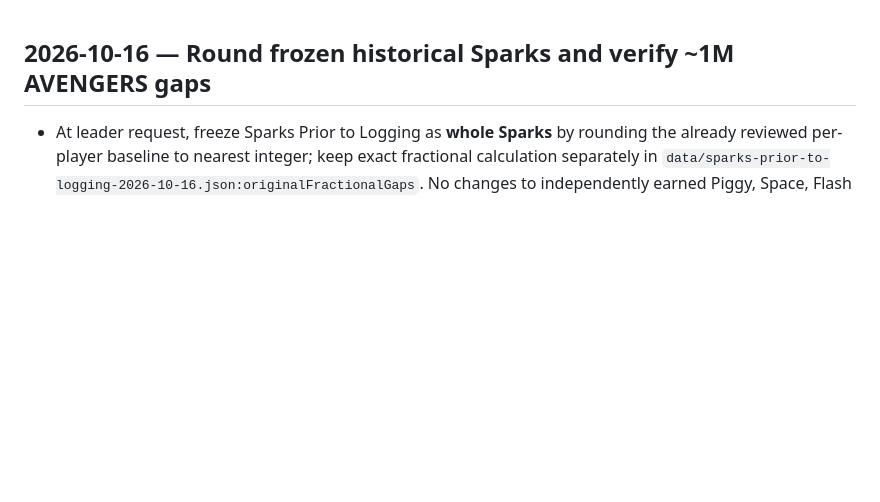
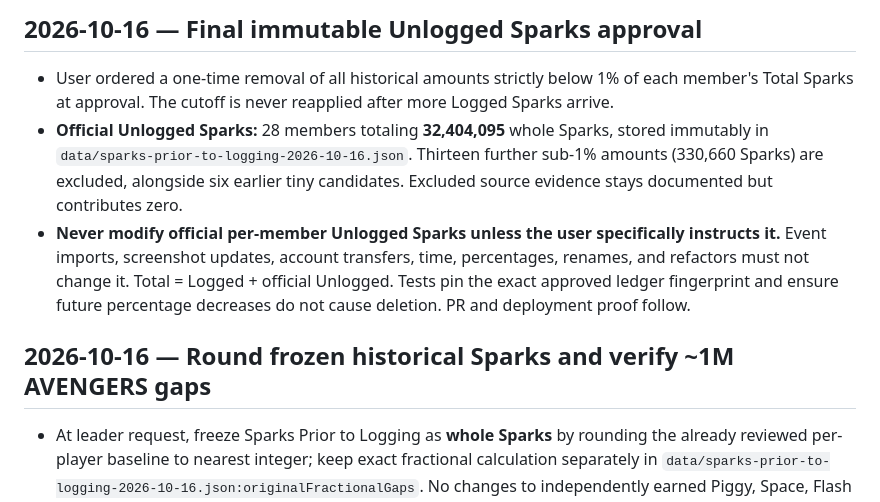
Before and after one commit to AvengersMobControl/avengers-stat-center, a Markdown page: docs/DECISION_LOG.md, the part around the change. GitHub-like rendering; blank space fills up the shorter version.

Commit message:
Record immutable 28-member Unlogged Sparks decision in permanent decision log

```diff
--- a/docs/DECISION_LOG.md
+++ b/docs/DECISION_LOG.md
@@ -1,3 +1,8 @@
+## 2026-10-16 — Final immutable Unlogged Sparks approval
+- User ordered a one-time removal of all historical amounts strictly below 1% of each member's Total Sparks at approval. The cutoff is never reapplied after more Logged Sparks arrive.
+- **Official Unlogged Sparks:** 28 members totaling **32,404,095** whole Sparks, stored immutably in `data/sparks-prior-to-logging-2026-10-16.json`. Thirteen further sub-1% amounts (330,660 Sparks) are excluded, alongside six earlier tiny candidates. Excluded source evidence stays documented but contributes zero.
+- **Never modify official per-member Unlogged Sparks unless the user specifically instructs it.** Event imports, screenshot updates, account transfers, time, percentages, renames, and refactors must not change it. Total = Logged + official Unlogged. Tests pin the exact approved ledger fingerprint and ensure future percentage decreases do not cause deletion. PR and deployment proof follow.
+
 ## 2026-10-16 — Round frozen historical Sparks and verify ~1M AVENGERS gaps
 - At leader request, freeze Sparks Prior to Logging as **whole Sparks** by rounding the already reviewed per-player baseline to nearest integer; keep exact fractional calculation separately in `data/sparks-prior-to-logging-2026-10-16.json:originalFractionalGaps`. No changes to independently earned Piggy, Space, Flash or Kraken event awards. Count remains **41** qualifying accounts, plus six under-1,000 rounding-review residuals retained but excluded; revised whole-number grand total **32,734,755**.
 - Show each qualifying member's **historical Sparks / current Total Sparks × 100**, to two decimal places, using the same canonical release projection as the roster. CSV and JSON report include raw Logged, frozen historical, Total, percentage, and dated screenshot evidence.
```
